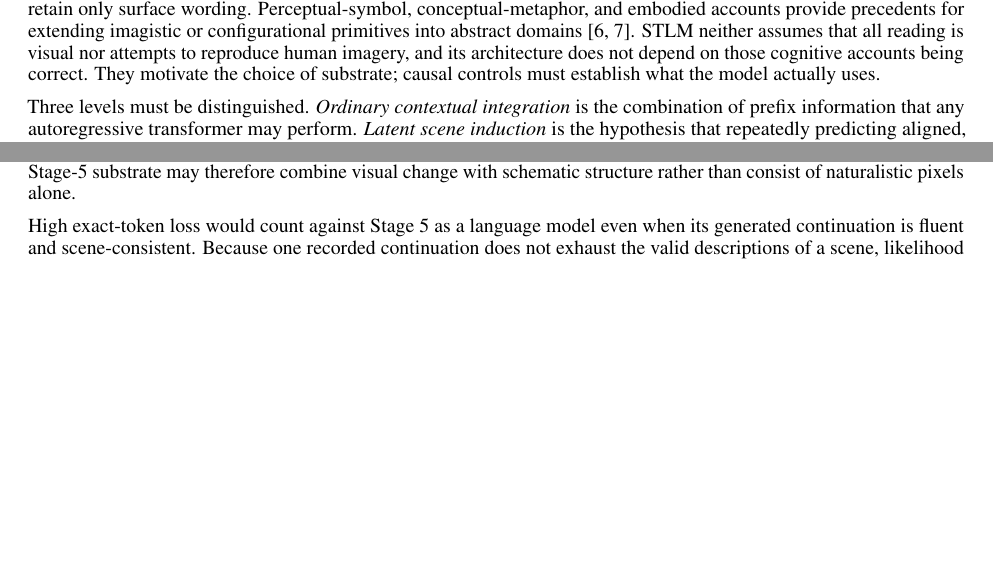
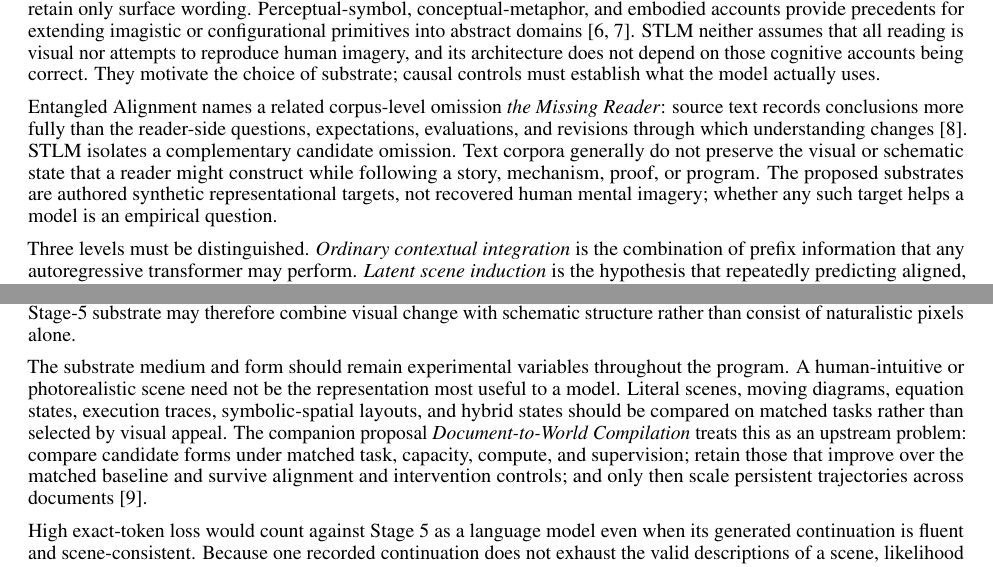
Before and after one commit to emergent-wisdom/substrate-language-modeling, a LaTeX paper (substratelm.tex): two parts of pages 2 and 8 of 25, joined at a grey line, cut so that both start at the same text, the shorter picture padded with empty space. Compiled offline with pdfLaTeX.

Commit message:
Relate scene mediation to missing reader

```diff
--- a/substratelm.tex
+++ b/substratelm.tex
@@ -48,6 +48,8 @@ In STLM, the substrate is constitutive rather than optional: every lexical decis
 We use \emph{scene} inclusively for a joint configurational state containing physical entities and spatial relations, but also events, roles, mechanisms, constraints, and abstract schemas. A couch contributes an object with spatial requirements; ``however'' contributes a contrast relation; a promise contributes agents, obligations, and possible violations. Pixels and video are natural carriers for physical structure, while structured descriptions can preserve mechanisms, relations, and consequences where literal depiction is strained. The intended representation is broader than visual imagery but more constrained than an arbitrary hidden state: its authored organization must support testable composition and intervention.
 
 The motivating analogy is human reading, in which prose can prompt a reader to construct and revise a scene rather than retain only surface wording. Perceptual-symbol, conceptual-metaphor, and embodied accounts provide precedents for extending imagistic or configurational primitives into abstract domains \cite{barsalou,lakoff_johnson}. STLM neither assumes that all reading is visual nor attempts to reproduce human imagery, and its architecture does not depend on those cognitive accounts being correct. They motivate the choice of substrate; causal controls must establish what the model actually uses.
+
+Entangled Alignment names a related corpus-level omission \emph{the Missing Reader}: source text records conclusions more fully than the reader-side questions, expectations, evaluations, and revisions through which understanding changes \cite{entangledalignment2026}. STLM isolates a complementary candidate omission. Text corpora generally do not preserve the visual or schematic state that a reader might construct while following a story, mechanism, proof, or program. The proposed substrates are authored synthetic representational targets, not recovered human mental imagery; whether any such target helps a model is an empirical question.
 
 Three levels must be distinguished. \emph{Ordinary contextual integration} is the combination of prefix information that any autoregressive transformer may perform. \emph{Latent scene induction} is the hypothesis that repeatedly predicting aligned, structured targets changes this integration so that reusable physical or schematic factors coexist and interact, even before one explicit persistent scene exists. In Stage 1 this could occur inside the SP or in a causal readout over its emitted trace; previous substrate states are not fed back into the predictor or explicitly assembled into a scene. \emph{Explicit scene construction}, proposed for Stage 5, instead maintains one revisable substrate state across the discourse.
 
@@ -194,6 +196,8 @@ Stage 5 externalizes and strengthens the scene-induction hypothesis. Instead of
 Operationally, Stage 5 retains STLM's two serial networks. At lexical position $k$, the SP transforms the accumulated scene $S_{k-1}$, conditioned on the generated prefix, into an updated state $S_k$ that may contain one or more newly predicted frames. The TR receives only $S_k$ and emits the exact next-token distribution. That token is appended, the scene is updated again, and the loop repeats. A single shared network that instead receives completed text-and-scene history and predicts the next scene interval and next text together is a simpler joint world--language architecture, not the compulsory two-network STLM.
 
 Training can pair each source event or span with the corresponding interval of an authored or generated scene trajectory, then derive successive scene states for lexical supervision. The signal is underdetermined: one scene can license many accurate word sequences, and literal video may omit syntax, emphasis, abstract relations, and discourse intent. A Stage-5 substrate may therefore combine visual change with schematic structure rather than consist of naturalistic pixels alone.
+
+The substrate medium and form should remain experimental variables throughout the program. A human-intuitive or photorealistic scene need not be the representation most useful to a model. Literal scenes, moving diagrams, equation states, execution traces, symbolic-spatial layouts, and hybrid states should be compared on matched tasks rather than selected by visual appeal. The companion proposal \emph{Document-to-World Compilation} treats this as an upstream problem: compare candidate forms under matched task, capacity, compute, and supervision; retain those that improve over the matched baseline and survive alignment and intervention controls; and only then scale persistent trajectories across documents \cite{documentworld2026}.
 
 High exact-token loss would count against Stage 5 as a language model even when its generated continuation is fluent and scene-consistent. Because one recorded continuation does not exhaust the valid descriptions of a scene, likelihood should be reported alongside semantic faithfulness, persistent-world consistency, controlled counterfactual response, and grounded inference-time utility. These complementary measures do not replace the language-model criterion.
 
```
Also changed, not shown: substratelm.pdf, substratelm.tex (6 more changed lines).
